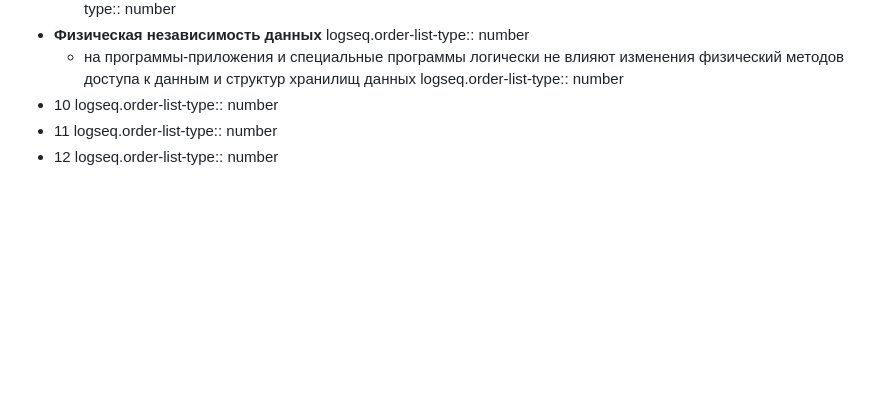
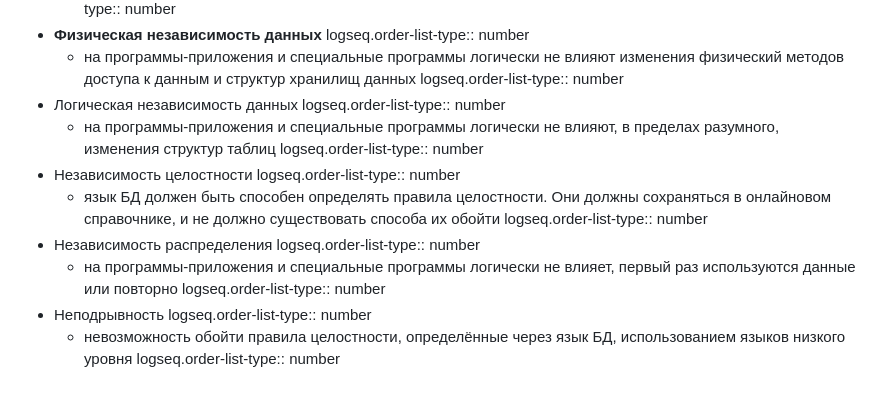
Before and after one commit to ThisIsHyum/TKPST-notes, a Markdown page: pages/основы проектирования баз данных___12 правил Кодда.md, the part around the change. GitHub-like rendering; blank space fills up the shorter version.

Commit message:
[logseq-plugin-git:commit] 2025-09-13T04:48:39.657Z

```diff
--- a/pages/основы проектирования баз данных___12 правил Кодда.md
+++ b/pages/основы проектирования баз данных___12 правил Кодда.md
@@ -34,9 +34,19 @@
   logseq.order-list-type:: number
 	- на программы-приложения и специальные программы логически не влияют изменения физический методов доступа к данным и структур хранилищ данных
 	  logseq.order-list-type:: number
-- 10
+- Логическая независимость данных
   logseq.order-list-type:: number
-- 11
+	- на программы-приложения и специальные программы логически не влияют, в пределах разумного, изменения структур таблиц
+	  logseq.order-list-type:: number
+- Независимость целостности
   logseq.order-list-type:: number
-- 12
+	- язык БД должен быть способен определять правила целостности. Они должны сохраняться в онлайновом справочнике, и не должно существовать способа их обойти
+	  logseq.order-list-type:: number
+- Независимость распределения
   logseq.order-list-type:: number
+	- на программы-приложения и специальные программы логически не влияет, первый раз используются данные или повторно
+	  logseq.order-list-type:: number
+- Неподрывность
+  logseq.order-list-type:: number
+	- невозможность обойти правила целостности, определённые через язык БД, использованием языков низкого уровня
+	  logseq.order-list-type:: number
```
